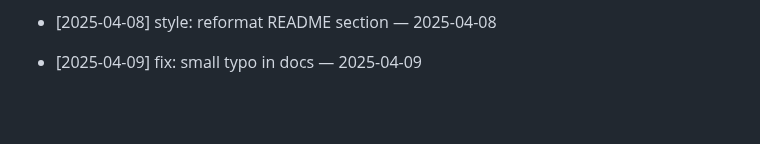
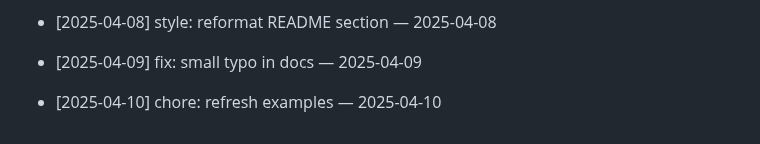
Before and after one commit to ilhomJohn81/devops-2025, a Markdown page: README.md, the part around the change. Drawn GitHub-style; blank space fills up the shorter version.

Commit message:
chore: refresh examples — 2025-04-10

```diff
--- a/README.md
+++ b/README.md
@@ -706,3 +706,5 @@ Git workflow to reconcile your branch with main
 - [2025-04-08] style: reformat README section — 2025-04-08
 
 - [2025-04-09] fix: small typo in docs — 2025-04-09
+
+- [2025-04-10] chore: refresh examples — 2025-04-10
```
